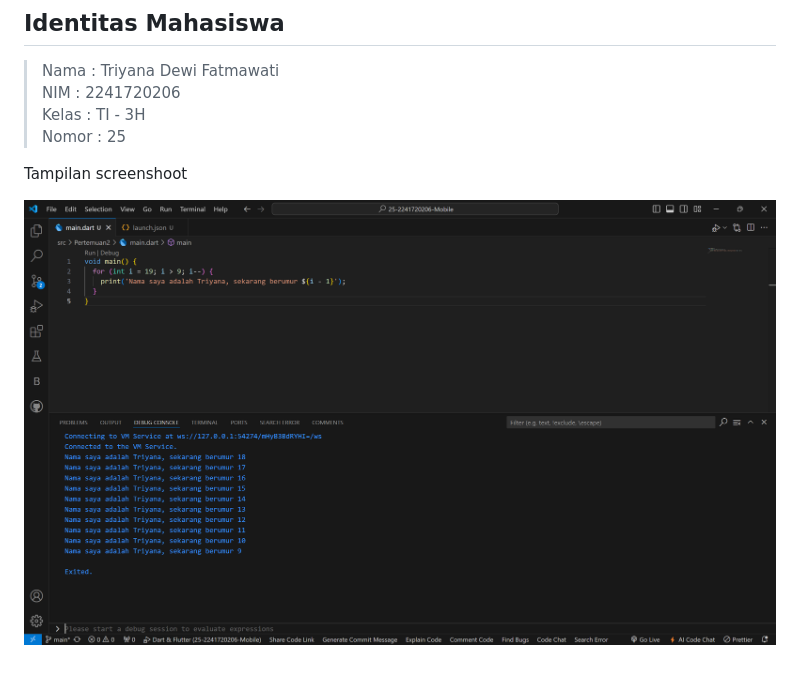
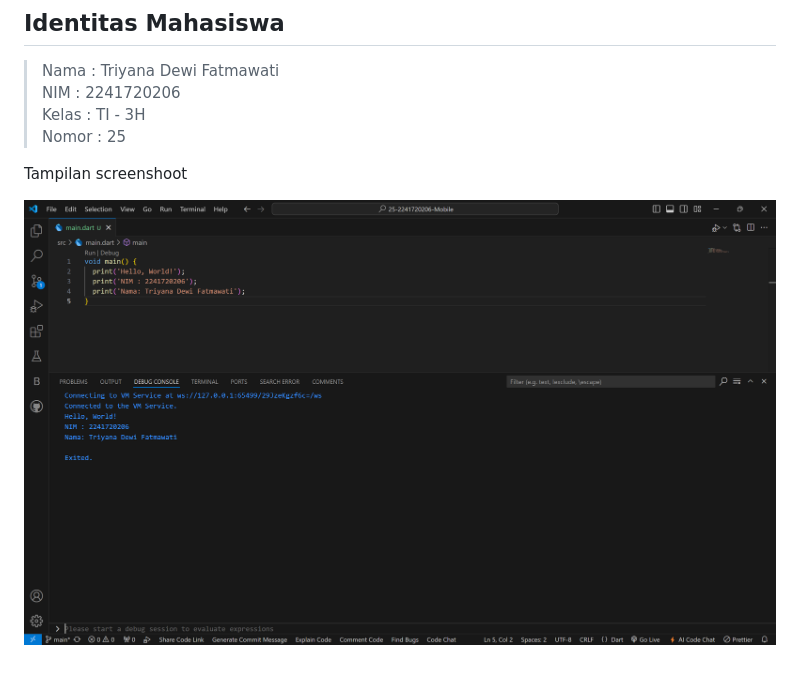
Before and after one commit to triyanadewi/25-2241720206-Mobile, a Markdown page: README.md, the part around the change. Drawn GitHub-style; pictures changed too: docs/image.png (added).

```diff
--- a/README.md
+++ b/README.md
@@ -12,4 +12,4 @@ Berisi Project-project untuk praktikum mata kuliah Pemrograman Mobile Semester G
 
 Tampilan screenshoot
 
-![Screenshot Pertemuan 1](docs/Pertemuan2/soal1.png)
+![Screenshot Pertemuan 1](docs/image.png)
```
Also changed, not shown: 1 other file.
